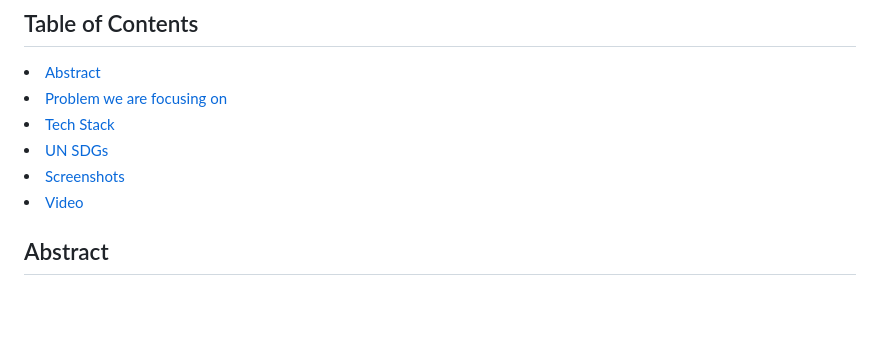
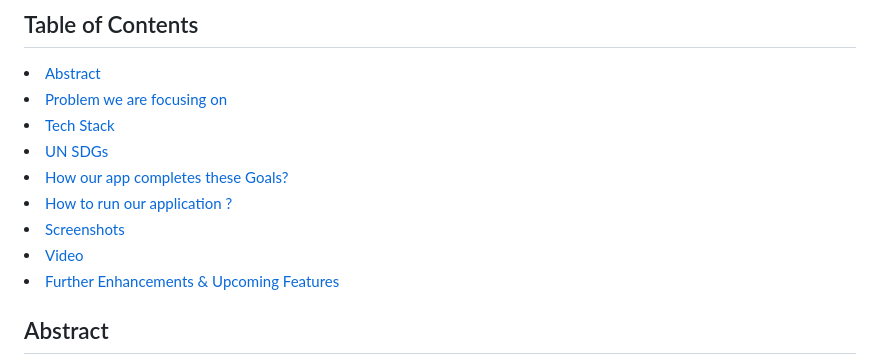
Before and after one commit to ShivangiPatel102/freq_fit, a Markdown page: README.md, the part around the change printed below. Drawn GitHub-style; blank space fills up the shorter version.

```diff
--- a/README.md
+++ b/README.md
@@ -8,8 +8,11 @@ FreqFit is an innovative application dedicated to detecting hearing losses with
 <li><a href="#Problem-we-are-focusing-on">Problem we are focusing on</a></li>
 <li><a href="#Tech-Stack">Tech Stack</a></li>
 <li><a href="#UN-SDGs">UN SDGs</a></li>
+<li><a href="#How-our-app-completes-these-Goals">How our app completes these Goals?</a></li>
+<li><a href="#How-to-run-our-application">How to run our application ?</a></li>
 <li><a href="#Screenshots">Screenshots</a></li>
 <li><a href="#Video">Video</a></li>
+<li><a href="#Further-Enhancements">Further Enhancements & Upcoming Features</a></li>
 
 ## Abstract
 
```
Also changed, not shown: other parts of README.md (+42 -5 lines).
